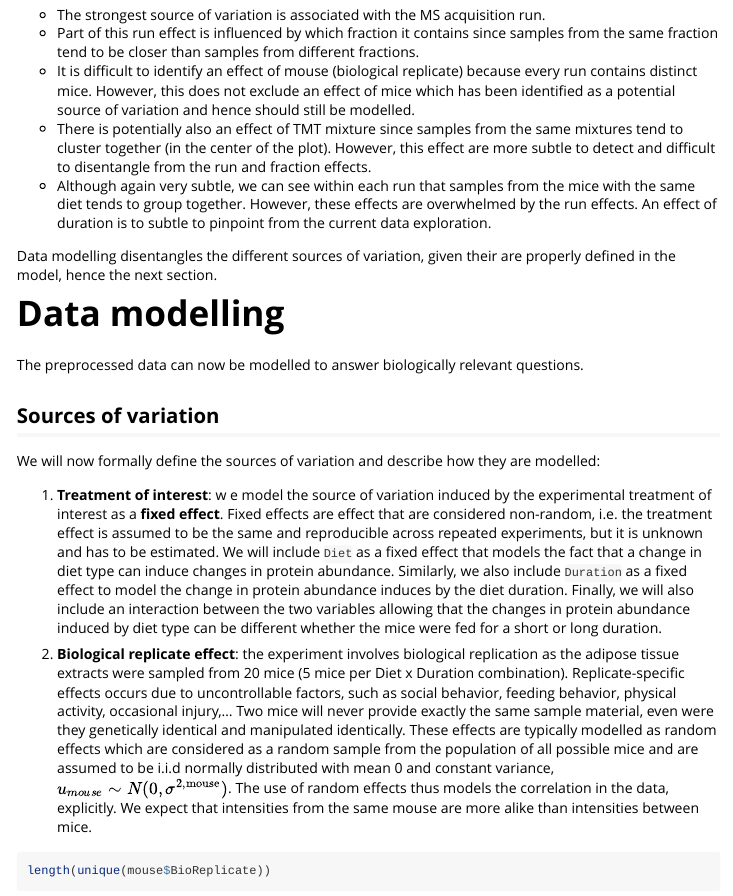
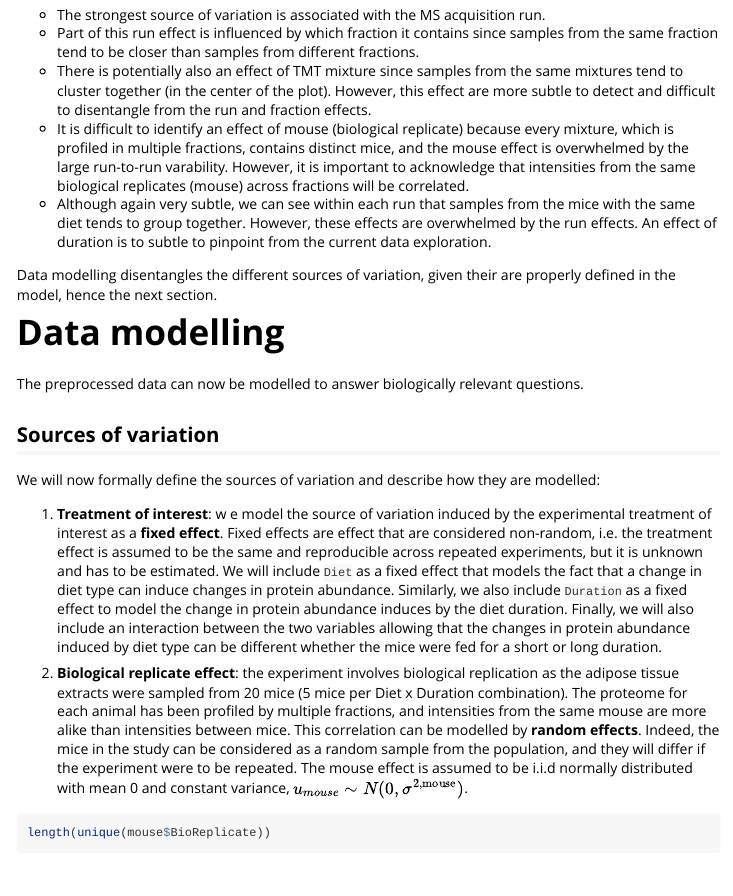
Before and after one commit to cvanderaa/2025_eurobioc_workshop_proteomics, an R Markdown document (vignettes/msqrob2_workshop.rmd): the page in a window 1100 px wide, from 10310 px down. Rendered offline with R 4.5, knitr and Pandoc, with nearby package versions; some code elsewhere in the file could not run offline; long lines of code are wrapped.

Commit message:
Clarified a few bits

````diff
--- a/vignettes/msqrob2_workshop.rmd
+++ b/vignettes/msqrob2_workshop.rmd
@@ -502,14 +502,16 @@ The data exploration leads to several observations:
 - Part of this run effect is influenced by which fraction it contains
   since samples from the same fraction tend to be closer than samples from different
   fractions.
-- It is difficult to identify an effect of mouse (biological
-  replicate) because every run contains distinct mice. However, this
-  does not exclude an effect of mice which has been identified as a
-  potential source of variation and hence should still be modelled.
 - There is potentially also an effect of TMT mixture since samples
   from the same mixtures tend to cluster together (in the center of
   the plot). However, this effect are more subtle to detect and
   difficult to disentangle from the run and fraction effects.
+- It is difficult to identify an effect of mouse (biological
+  replicate) because every mixture, which is profiled in multiple
+  fractions, contains distinct mice, and the mouse effect is
+  overwhelmed by the large run-to-run varability. However, it is
+  important to acknowledge that intensities from the same biological
+  replicates (mouse) across fractions will be correlated.
 - Although again very subtle, we can see within each run that samples
   from the mice with the same diet tends to group together. However,
   these effects are overwhelmed by the run effects. An effect of
@@ -544,19 +546,15 @@ they are modelled:
 
 2. **Biological replicate effect**: the experiment involves biological
    replication as the adipose tissue extracts were sampled from 20
-   mice (5 mice per Diet x Duration combination). Replicate-specific
-   effects occurs due to uncontrollable factors, such as social
-   behavior, feeding behavior, physical activity, occasional
-   injury,... Two mice will never provide exactly the same sample material,
-   even were they genetically identical and manipulated identically.
-   These effects are typically modelled as random effects which are
-   considered as a random sample from the population of all possible
-   mice and are assumed to be i.i.d normally distributed with mean 0
-   and constant variance, $u_{mouse} \sim
-   N(0,\sigma^{2,\text{mouse}})$. The use of random effects thus
-   models the correlation in the data, explicitly. We expect that
+   mice (5 mice per Diet x Duration combination). The proteome for
+   each animal has been profiled by multiple fractions, and
    intensities from the same mouse are more alike than intensities
-   between mice.
+   between mice. This correlation can be modelled by **random effects**.
+   Indeed, the mice in the study can be considered as a random sample
+   from the population, and they will differ if the experiment were to
+   be repeated. The mouse effect is assumed to be i.i.d normally
+   distributed with mean 0 and constant variance, $u_{mouse} \sim
+   N(0,\sigma^{2,\text{mouse}})$.
 
 ```{r}
 length(unique(mouse$BioReplicate))
````
